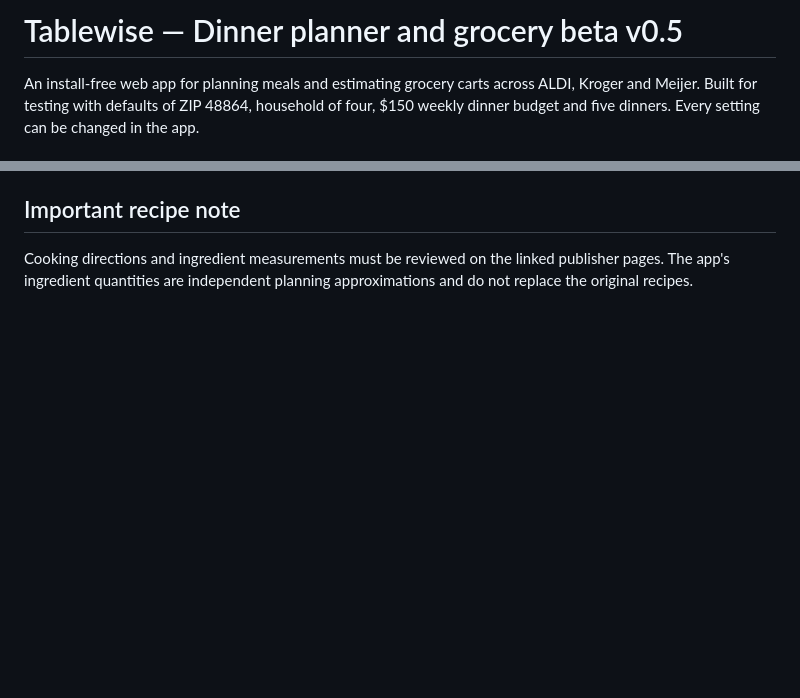
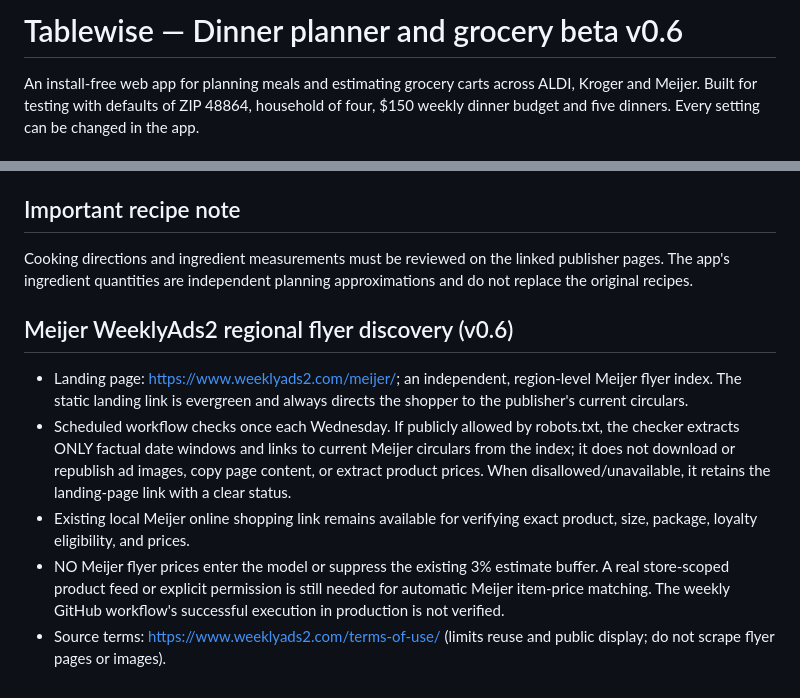
Before and after one commit to impulse456-byte/bloom-rescue, a Markdown page: tablewise-beta/README.md, 2 parts joined by grey strips. Drawn GitHub-style; blank space fills up the shorter version.

Commit message:
Tablewise v0.6: Meijer weekly regional flyer links and dated source transparency

```diff
--- a/tablewise-beta/README.md
+++ b/tablewise-beta/README.md
@@ -1,4 +1,4 @@
-# Tablewise — Dinner planner and grocery beta v0.5
+# Tablewise — Dinner planner and grocery beta v0.6
 
 An install-free web app for planning meals and estimating grocery carts across ALDI, Kroger and Meijer. Built for testing with defaults of ZIP 48864, household of four, $150 weekly dinner budget and five dinners. Every setting can be changed in the app.
 
@@ -35,3 +35,11 @@ Sample everyday prices are **illustrative estimates**, not live shelf or checkou
 ## Important recipe note
 
 Cooking directions and ingredient measurements must be reviewed on the linked publisher pages. The app's ingredient quantities are independent planning approximations and do not replace the original recipes.
+
+## Meijer WeeklyAds2 regional flyer discovery (v0.6)
+
+- Landing page: https://www.weeklyads2.com/meijer/; an independent, region-level Meijer flyer index. The static landing link is evergreen and always directs the shopper to the publisher's current circulars.
+- Scheduled workflow checks once each Wednesday. If publicly allowed by robots.txt, the checker extracts ONLY factual date windows and links to current Meijer circulars from the index; it does not download or republish ad images, copy page content, or extract product prices. When disallowed/unavailable, it retains the landing-page link with a clear status.
+- Existing local Meijer online shopping link remains available for verifying exact product, size, package, loyalty eligibility, and prices.
+- NO Meijer flyer prices enter the model or suppress the existing 3% estimate buffer. A real store-scoped product feed or explicit permission is still needed for automatic Meijer item-price matching. The weekly GitHub workflow's successful execution in production is not verified.
+- Source terms: https://www.weeklyads2.com/terms-of-use/ (limits reuse and public display; do not scrape flyer pages or images).
```
